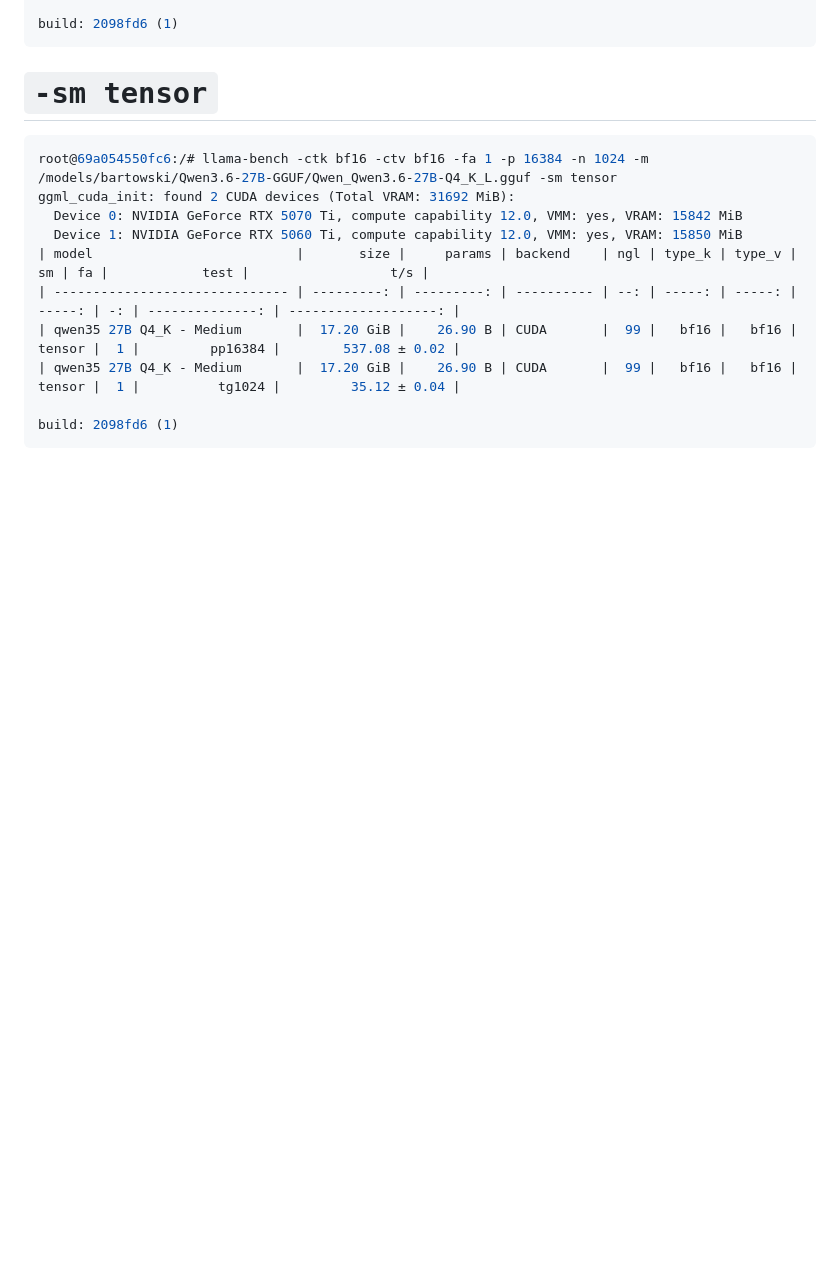
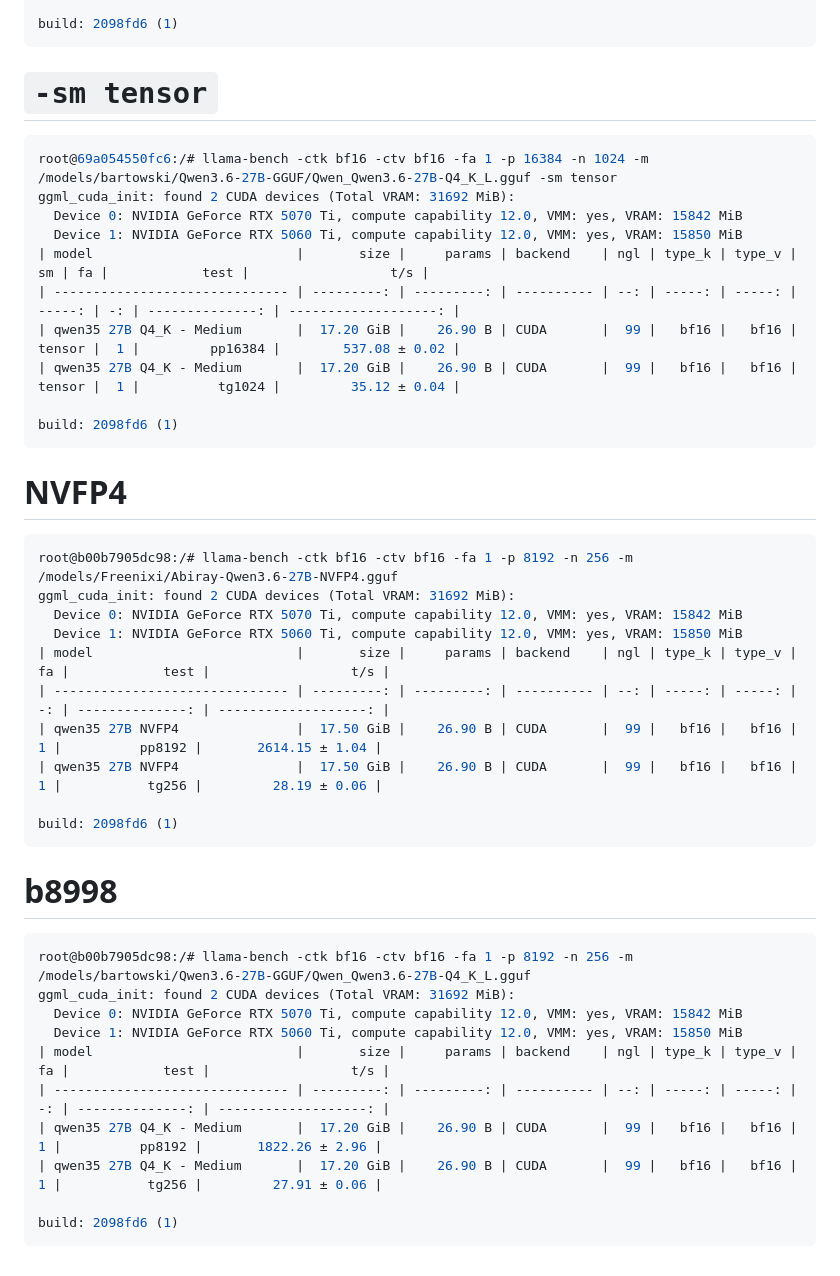
Before and after one commit to vitaliy-sn/pages, a Markdown page: llama-bench/Qwen3.6-27B.md, the part around the change. Rendered like a GitHub page; blank space fills up the shorter version.

````diff
--- a/llama-bench/Qwen3.6-27B.md
+++ b/llama-bench/Qwen3.6-27B.md
@@ -73,3 +73,33 @@ ggml_cuda_init: found 2 CUDA devices (Total VRAM: 31692 MiB):
 
 build: 2098fd6 (1)
 ```
+
+# NVFP4
+
+```bash
+root@b00b7905dc98:/# llama-bench -ctk bf16 -ctv bf16 -fa 1 -p 8192 -n 256 -m /models/Freenixi/Abiray-Qwen3.6-27B-NVFP4.gguf
+ggml_cuda_init: found 2 CUDA devices (Total VRAM: 31692 MiB):
+  Device 0: NVIDIA GeForce RTX 5070 Ti, compute capability 12.0, VMM: yes, VRAM: 15842 MiB
+  Device 1: NVIDIA GeForce RTX 5060 Ti, compute capability 12.0, VMM: yes, VRAM: 15850 MiB
+| model                          |       size |     params | backend    | ngl | type_k | type_v | fa |            test |                  t/s |
+| ------------------------------ | ---------: | ---------: | ---------- | --: | -----: | -----: | -: | --------------: | -------------------: |
+| qwen35 27B NVFP4               |  17.50 GiB |    26.90 B | CUDA       |  99 |   bf16 |   bf16 |  1 |          pp8192 |       2614.15 ± 1.04 |
+| qwen35 27B NVFP4               |  17.50 GiB |    26.90 B | CUDA       |  99 |   bf16 |   bf16 |  1 |           tg256 |         28.19 ± 0.06 |
+
+build: 2098fd6 (1)
+```
+
+# b8998
+
+```bash
+root@b00b7905dc98:/# llama-bench -ctk bf16 -ctv bf16 -fa 1 -p 8192 -n 256 -m /models/bartowski/Qwen3.6-27B-GGUF/Qwen_Qwen3.6-27B-Q4_K_L.gguf
+ggml_cuda_init: found 2 CUDA devices (Total VRAM: 31692 MiB):
+  Device 0: NVIDIA GeForce RTX 5070 Ti, compute capability 12.0, VMM: yes, VRAM: 15842 MiB
+  Device 1: NVIDIA GeForce RTX 5060 Ti, compute capability 12.0, VMM: yes, VRAM: 15850 MiB
+| model                          |       size |     params | backend    | ngl | type_k | type_v | fa |            test |                  t/s |
+| ------------------------------ | ---------: | ---------: | ---------- | --: | -----: | -----: | -: | --------------: | -------------------: |
+| qwen35 27B Q4_K - Medium       |  17.20 GiB |    26.90 B | CUDA       |  99 |   bf16 |   bf16 |  1 |          pp8192 |       1822.26 ± 2.96 |
+| qwen35 27B Q4_K - Medium       |  17.20 GiB |    26.90 B | CUDA       |  99 |   bf16 |   bf16 |  1 |           tg256 |         27.91 ± 0.06 |
+
+build: 2098fd6 (1)
+```
````
